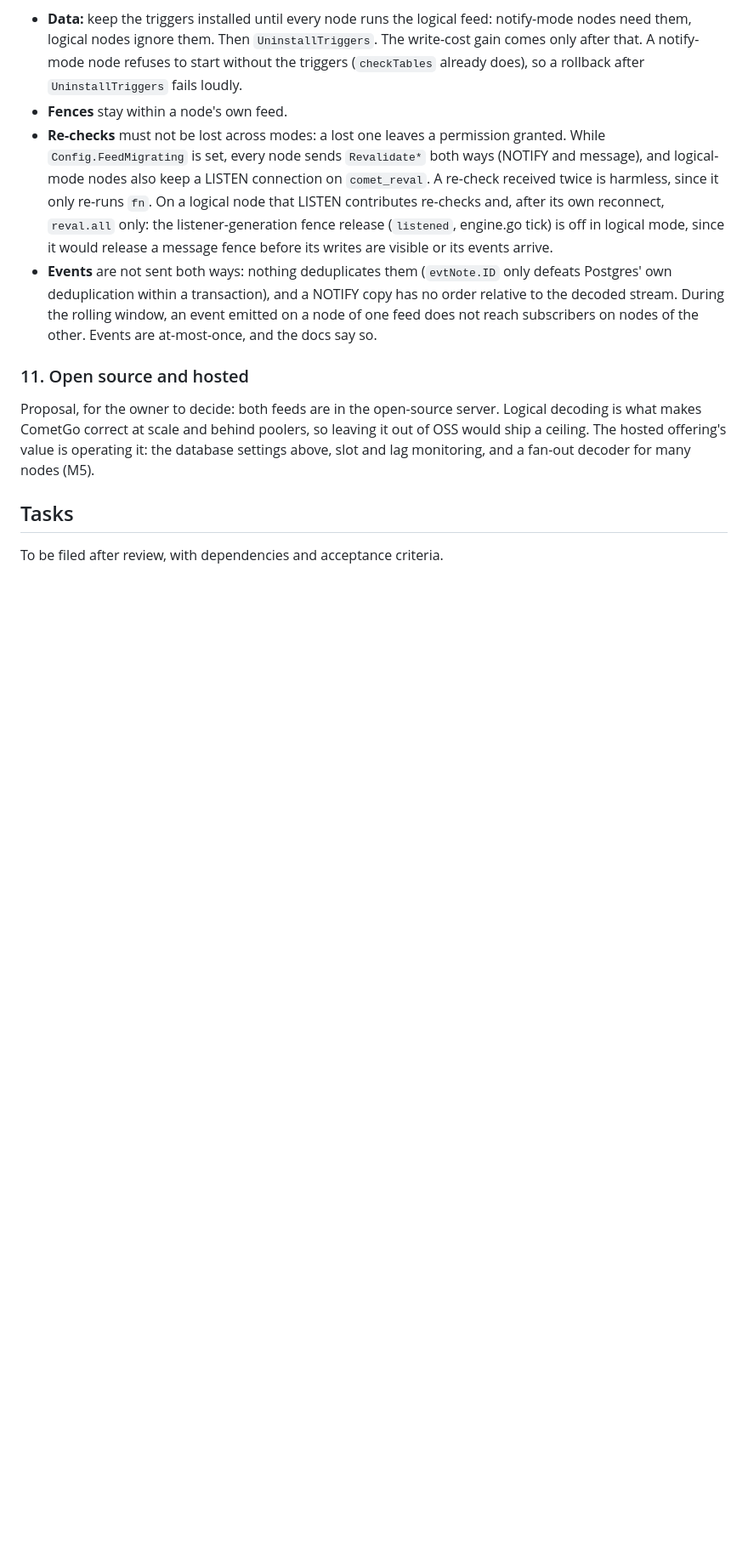
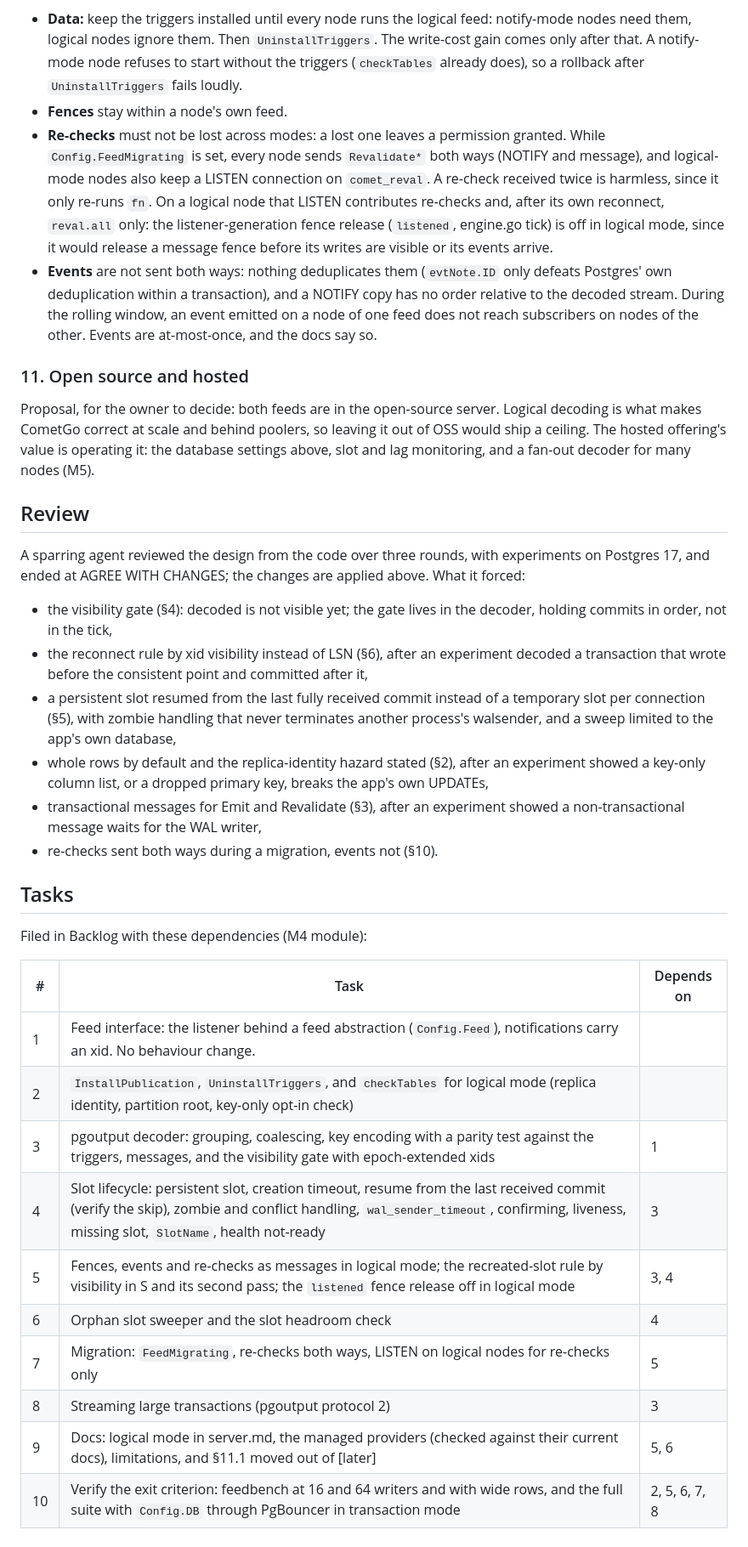
Before and after one commit to tmichov/CometGo, a Markdown page: docs/design/m4-logical-feed.md, the part around one of its changes. Shown at 85% size. GitHub-like rendering; blank space fills up the shorter version.

Commit message:
CMTG-31: M4 design after review round 3, protocol §11.1 [later], task plan

```diff
--- a/docs/design/m4-logical-feed.md
+++ b/docs/design/m4-logical-feed.md
@@ -123,6 +124,30 @@ Per node, at restart.
 
 Proposal, for the owner to decide: both feeds are in the open-source server. Logical decoding is what makes CometGo correct at scale and behind poolers, so leaving it out of OSS would ship a ceiling. The hosted offering's value is operating it: the database settings above, slot and lag monitoring, and a fan-out decoder for many nodes (M5).
 
+## Review
+
+A sparring agent reviewed the design from the code over three rounds, with experiments on Postgres 17, and ended at AGREE WITH CHANGES; the changes are applied above. What it forced:
+
+- the visibility gate (§4): decoded is not visible yet; the gate lives in the decoder, holding commits in order, not in the tick,
+- the reconnect rule by xid visibility instead of LSN (§6), after an experiment decoded a transaction that wrote before the consistent point and committed after it,
+- a persistent slot resumed from the last fully received commit instead of a temporary slot per connection (§5), with zombie handling that never terminates another process's walsender, and a sweep limited to the app's own database,
+- whole rows by default and the replica-identity hazard stated (§2), after an experiment showed a key-only column list, or a dropped primary key, breaks the app's own UPDATEs,
+- transactional messages for Emit and Revalidate (§3), after an experiment showed a non-transactional message waits for the WAL writer,
+- re-checks sent both ways during a migration, events not (§10).
+
 ## Tasks
 
-To be filed after review, with dependencies and acceptance criteria.
+Filed in Backlog with these dependencies (M4 module):
+
+| # | Task | Depends on |
+|---|---|---|
+| 1 | Feed interface: the listener behind a feed abstraction (`Config.Feed`), notifications carry an xid. No behaviour change. | |
+| 2 | `InstallPublication`, `UninstallTriggers`, and `checkTables` for logical mode (replica identity, partition root, key-only opt-in check) | |
+| 3 | pgoutput decoder: grouping, coalescing, key encoding with a parity test against the triggers, messages, and the visibility gate with epoch-extended xids | 1 |
+| 4 | Slot lifecycle: persistent slot, creation timeout, resume from the last received commit (verify the skip), zombie and conflict handling, `wal_sender_timeout`, confirming, liveness, missing slot, `SlotName`, health not-ready | 3 |
+| 5 | Fences, events and re-checks as messages in logical mode; the recreated-slot rule by visibility in S and its second pass; the `listened` fence release off in logical mode | 3, 4 |
+| 6 | Orphan slot sweeper and the slot headroom check | 4 |
+| 7 | Migration: `FeedMigrating`, re-checks both ways, LISTEN on logical nodes for re-checks only | 5 |
+| 8 | Streaming large transactions (pgoutput protocol 2) | 3 |
+| 9 | Docs: logical mode in server.md, the managed providers (checked against their current docs), limitations, and §11.1 moved out of [later] | 5, 6 |
+| 10 | Verify the exit criterion: feedbench at 16 and 64 writers and with wide rows, and the full suite with `Config.DB` through PgBouncer in transaction mode | 2, 5, 6, 7, 8 |
```
Also changed, not shown: other parts of docs/design/m4-logical-feed.md (+3 -2 lines), docs/protocol.md (+11 -1 lines).
